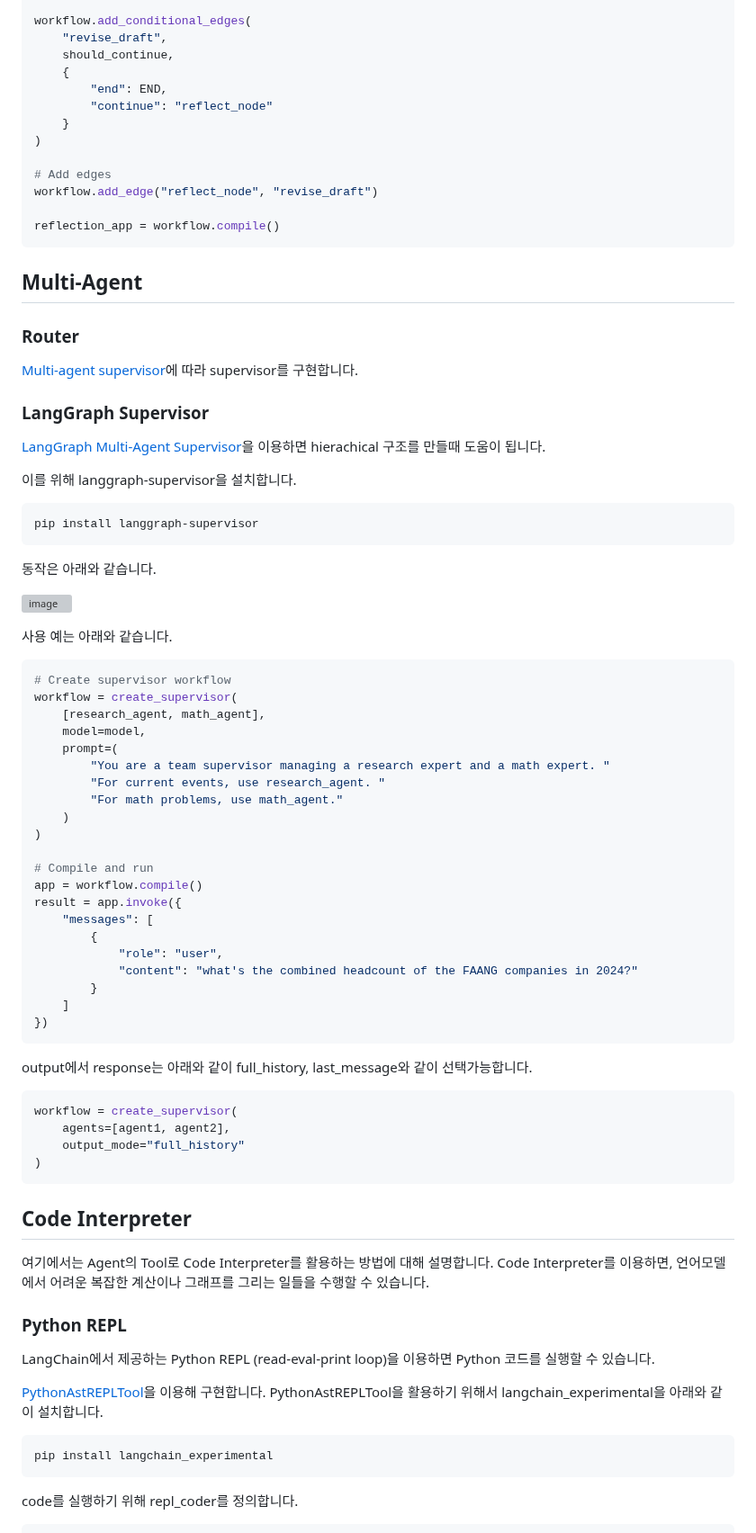
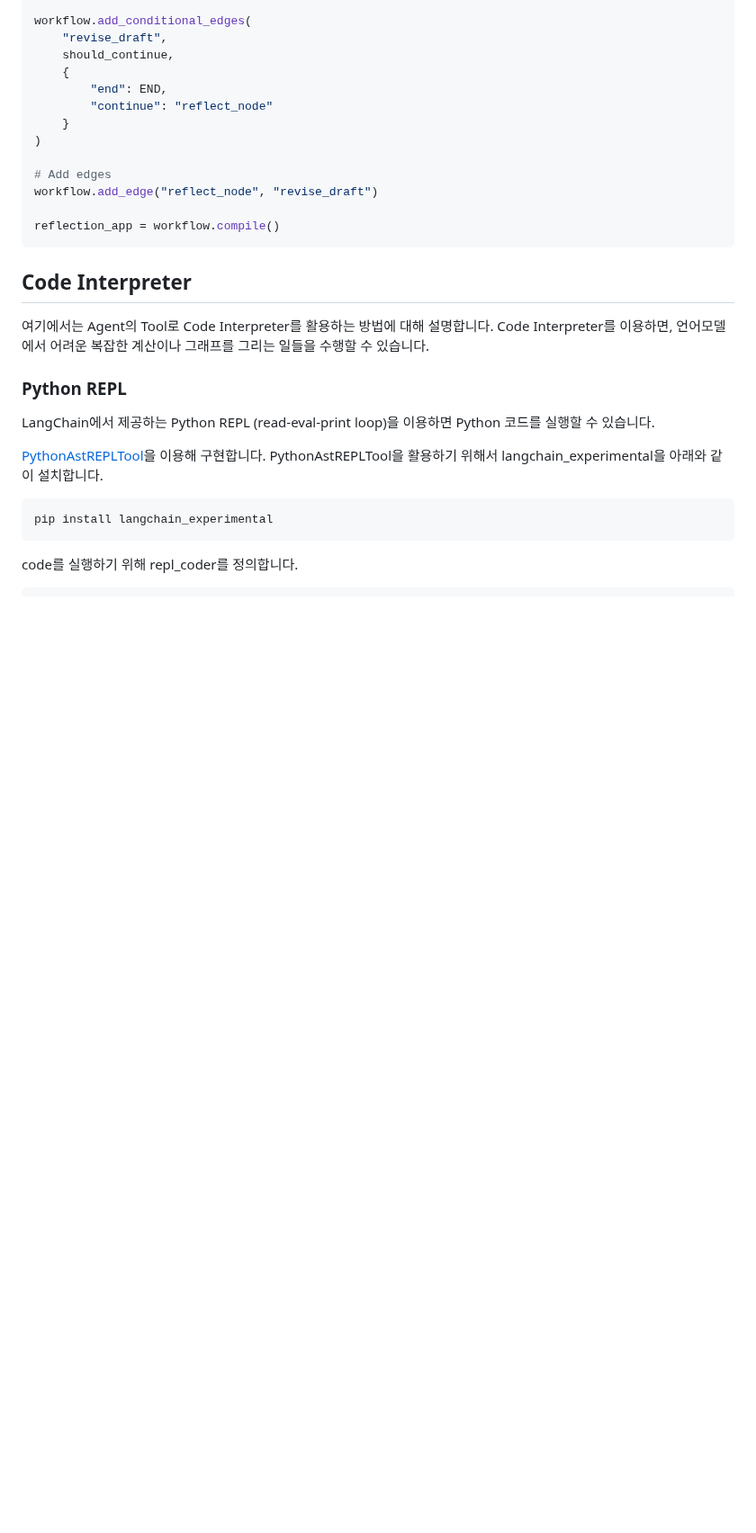
Before and after one commit to kyopark2014/agentic-workflow, a Markdown page: README.md, the part around one of its changes. Shown at 90% size. Drawn GitHub-style; blank space fills up the shorter version; grey boxes are pictures that could not be loaded.

````diff
--- a/README.md
+++ b/README.md
@@ -524,63 +524,6 @@ workflow.add_edge("reflect_node", "revise_draft")
 reflection_app = workflow.compile()
 ```
 
-## Multi-Agent
-
-### Router
-
-[Multi-agent supervisor](https://langchain-ai.github.io/langgraph/tutorials/multi_agent/agent_supervisor/)에 따라 supervisor를 구현합니다.
-
-
-
-### LangGraph Supervisor
-
-[LangGraph Multi-Agent Supervisor](https://github.com/langchain-ai/langgraph-supervisor)을 이용하면 hierachical 구조를 만들때 도움이 됩니다.
-
-이를 위해 langgraph-supervisor을 설치합니다.
-
-```text
-pip install langgraph-supervisor
-```
-
-동작은 아래와 같습니다.
-
-![image](https://github.com/user-attachments/assets/b7ec2913-804b-4b4a-a1a9-d972ddb9a591)
-
-사용 예는 아래와 같습니다.
-
-```python
-# Create supervisor workflow
-workflow = create_supervisor(
-    [research_agent, math_agent],
-    model=model,
-    prompt=(
-        "You are a team supervisor managing a research expert and a math expert. "
-        "For current events, use research_agent. "
-        "For math problems, use math_agent."
-    )
-)
-
-# Compile and run
-app = workflow.compile()
-result = app.invoke({
-    "messages": [
-        {
-            "role": "user",
-            "content": "what's the combined headcount of the FAANG companies in 2024?"
-        }
-    ]
-})
-```
-
-output에서 response는 아래와 같이 full_history, last_message와 같이 선택가능합니다.
-
-```python
-workflow = create_supervisor(
-    agents=[agent1, agent2],
-    output_mode="full_history"
-)
-```
-
 ## Code Interpreter
 
 여기에서는 Agent의 Tool로 Code Interpreter를 활용하는 방법에 대해 설명합니다. Code Interpreter를 이용하면, 언어모델에서 어려운 복잡한 계산이나 그래프를 그리는 일들을 수행할 수 있습니다.
````
Also changed, not shown: other parts of README.md (+0 -38 lines).
